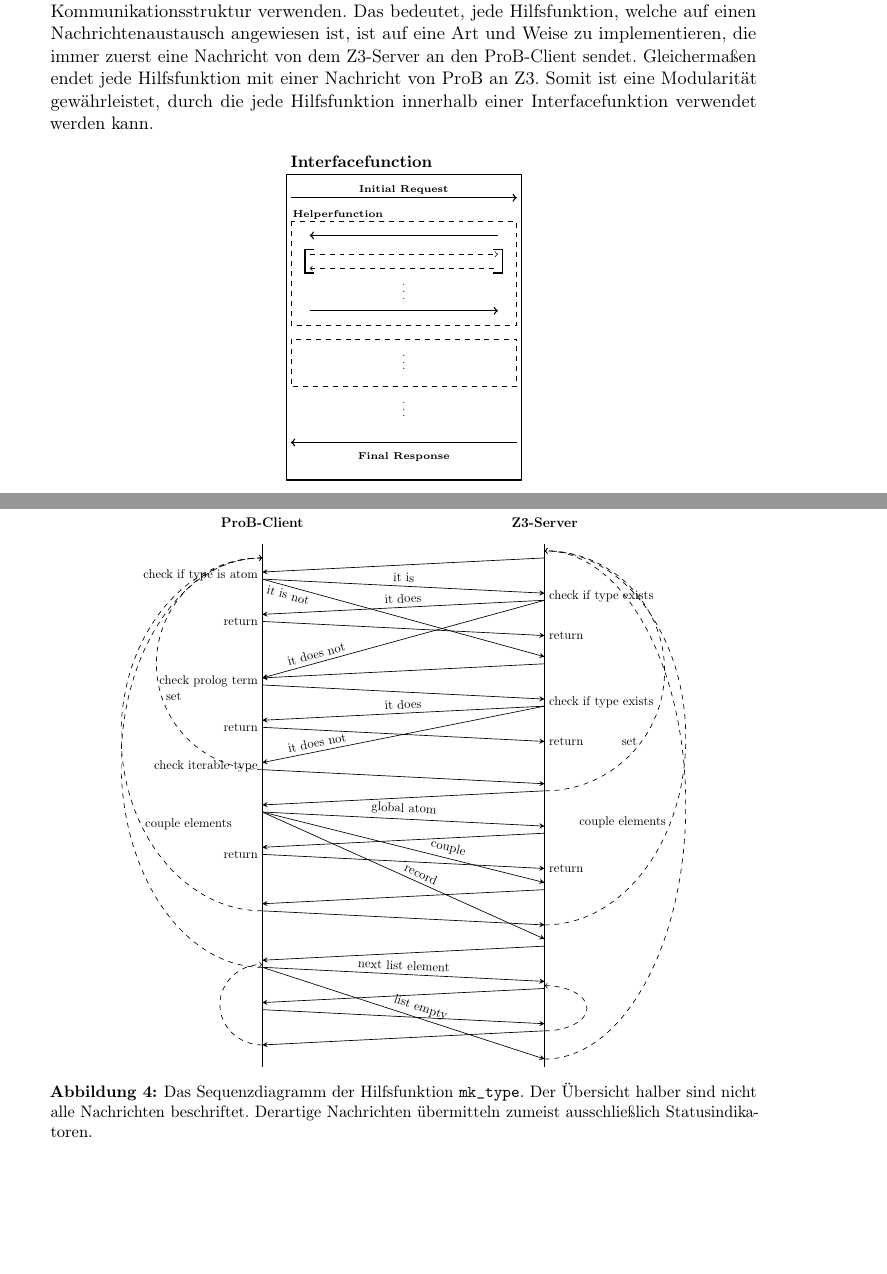
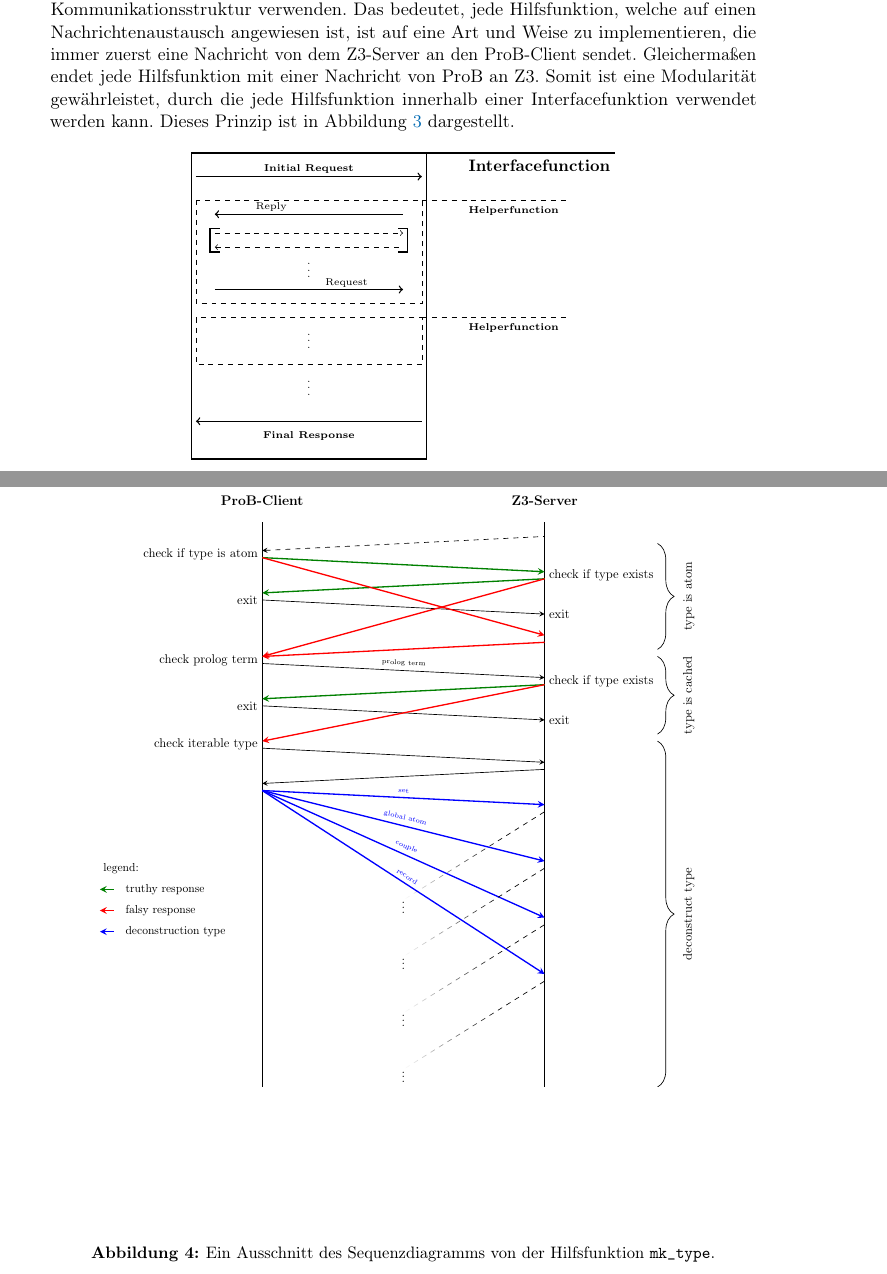
Before and after one commit to SilenZcience/ScientificWork, a LaTeX thesis (BachelorThesis/thesis.tex, which reads BachelorThesis/architecture.tex): two parts of pages 26 and 28 of 44 before the commit and two parts of pages 26 and 28 of 45 after it, joined at a grey line, cut so that both start at the same text, the shorter picture padded with empty space. Compiled offline with pdfLaTeX.

Commit message:
better graphics

```diff
--- a/BachelorThesis/architecture.tex
+++ b/BachelorThesis/architecture.tex
@@ -293,29 +293,33 @@
 die immer zuerst eine Nachricht von dem Z3-Server an den ProB-Client sendet.
 Gleichermaßen endet jede Hilfsfunktion mit einer Nachricht von ProB an Z3.
 Somit ist eine Modularität gewährleistet, durch die jede Hilfsfunktion innerhalb einer Interfacefunktion verwendet werden kann.
+Dieses Prinzip ist in \cref{fig:help_modular} dargestellt.
 
 \begin{figure}[!htp]
     \centering
     \begin{tikzpicture}[scale=1, every node/.style={scale=1}]
         % Interfacefunktion
         \draw[thick] (0, 6.5) rectangle (5, 0);
-        \node[above] at (1.6, 6.5) {\small \textbf{Interfacefunction}};
+        \draw[thick] (5, 6.5) -- node[below,sloped,pos=0.6]{\small \textbf{Interfacefunction}} (9, 6.5);
+        % \node[above] at (1.6, 6.5) {\small \textbf{Interfacefunction}};
         \draw[thick,->] (0.1, 6) -- (4.9, 6) node[above,midway,yshift=-2]{\tiny \textbf{Initial Request}};
         \node[below] at (2.5, 2) {\tiny $\vdots$};
         \draw[thick,<-] (0.1, 0.8) -- (4.9, 0.8) node[below,midway,yshift=-2]{\tiny \textbf{Final Response}};
 
         \draw[dashed] (0.1, 5.5) rectangle (4.9, 3.3);
-        \node[above] at (1.1, 5.4) {\tiny \textbf{Helperfunction}};
-        \draw[thick,<-] (0.5, 5.2) -- (4.5, 5.2);
+        \draw[dashed] (4.9, 5.5) -- node[below,sloped,pos=0.63]{\tiny \textbf{Helperfunction}} (8, 5.5);
+        % \node[above] at (1.1, 5.4) {\tiny \textbf{Helperfunction}};
+        \draw[thick,<-] (0.5, 5.2) -- node[above,sloped,pos=0.3,yshift=-2.5]{\tiny \text{Reply}} (4.5, 5.2);
         \draw[dashed,->] (0.5, 4.8) -- (4.5, 4.8);
         \draw[dashed,<-] (0.5, 4.5) -- (4.5, 4.5);
         \draw[thick] (0.6, 4.9) -- (0.4, 4.9) -- (0.4, 4.4) -- (0.6, 4.4);
         \draw[thick] (4.4, 4.9) -- (4.6, 4.9) -- (4.6, 4.4) -- (4.4, 4.4);
         \node[below] at (2.5, 4.5) {\tiny $\vdots$};
-        \draw[thick,->] (0.5, 3.6) -- (4.5, 3.6);
+        \draw[thick,->] (0.5, 3.6) -- node[above,sloped,pos=0.7,yshift=-2.5]{\tiny \text{Request}} (4.5, 3.6);
 
 
         \draw[dashed] (0.1, 3) rectangle (4.9, 2);
+        \draw[dashed] (4.9, 3) -- node[below,sloped,pos=0.63]{\tiny \textbf{Helperfunction}} (8, 3);
         \node[below] at (2.5, 3) {\tiny $\vdots$};
 
 
@@ -360,3 +364,4 @@
   \centering
   \begin{tikzpicture}[scale=3, every node/.style={scale=0.7}]
     % \node at (1,5.4) {\textbf{Sequenz Diagramm der Hilfsfunktion $mk\_type$}};
+    \tikzfading[name=line fade, left color=transparent!100, right color=transparent!0, middle color=transparent!100]
@@ -364,5 +368,5 @@
     \begin{scope}
-      \clip (-1,1.3) rectangle (3,5.5);
+      \clip (-1.5,1) rectangle (4,5.5);
 
       \coordinate (a) at (0,0);
       \coordinate (b) at (0,5);
@@ -370,70 +374,119 @@
       \coordinate (d) at (2,5);
 
 
-      \draw (a) -- (b) node[pos=1.03]{\large \textbf{ProB-Client}};
-      \draw (c) -- (d) node[pos=1.03]{\large \textbf{Z3-Server}};
+      \draw[thick] (a) -- (b) node[pos=1.03]{\large \textbf{ProB-Client}};
+      \draw[thick] (c) -- (d) node[pos=1.03]{\large \textbf{Z3-Server}};
 
       \node[left] at ($(a)!0.955!(b)$) {check if type is atom};
       \node[right] at ($(c)!0.925!(d)$) {check if type exists};
-      \node[left] at ($(a)!0.89!(b)$) {return};
-      \node[right] at ($(c)!0.87!(d)$) {return};
+      \node[left] at ($(a)!0.89!(b)$) {exit};
+      \node[right] at ($(c)!0.87!(d)$) {exit};
       \node[left] at ($(a)!0.805!(b)$) {check prolog term};
       \node[right] at ($(c)!0.775!(d)$) {check if type exists};
-      \node[left] at ($(a)!0.74!(b)$) {return};
-      \node[right] at ($(c)!0.72!(d)$) {return};
+      \node[left] at ($(a)!0.74!(b)$) {exit};
+      \node[right] at ($(c)!0.72!(d)$) {exit};
       \node[left] at ($(a)!0.685!(b)$) {check iterable type};
-      \node[left] at ($(a)!0.56!(b)$) {return};
-      \node[right] at ($(c)!0.54!(d)$) {return};
+      % \node[left] at ($(a)!0.56!(b)$) {exit};
+      % \node[right] at ($(c)!0.54!(d)$) {exit};
+      % \node[left] at ($(a)!0.48!(b)$) {exit};
+      % \node[right] at ($(c)!0.46!(d)$) {exit};
+      % \node[left] at ($(a)!0.23!(b)$) {exit};
+      % \node[right] at ($(c)!0.21!(d)$) {exit};
 
-      \draw[stealth-] ($(a)!0.96!(b)$) -- node[above,sloped,midway]{} ($(c)!0.98!(d)$);
-      \draw[-stealth] ($(a)!0.95!(b)$) -- node[above,sloped,midway]{it is} ($(c)!0.93!(d)$);
-      \draw[stealth-] ($(a)!0.90!(b)$) -- node[above,sloped,midway]{it does} ($(c)!0.92!(d)$);
+      \node[above] at (1, 2.2) {\vdots};
+      \node[above] at (1, 1.8) {\vdots};
+      \node[above] at (1, 1.4) {\vdots};
+      \node[above] at (1, 1.0) {\vdots};
+
+      \draw[decorate, decoration={brace, amplitude=10pt}] (2.8, 4.85) -- (2.8, 4.1)
+          node[midway, right=25pt, rotate=90, anchor=south] {\text{type is atom}};
+      \draw[decorate, decoration={brace, amplitude=10pt}] (2.8, 4.05) -- (2.8, 3.5)
+          node[midway, right=25pt, rotate=90, anchor=south] {\text{type is cached}};
+      \draw[decorate, decoration={brace, amplitude=10pt}] (2.8, 3.45) -- (2.8, 1)
+          node[midway, right=25pt, rotate=90, anchor=south] {\text{deconstruct type}};
+
+
+      \draw[stealth-,dashed] ($(a)!0.96!(b)$) -- node[above,sloped,midway]{} ($(c)!0.98!(d)$);
+      \draw[thick,-stealth,green!50!black] ($(a)!0.95!(b)$) -- node[above,sloped,midway]{} ($(c)!0.93!(d)$);
+      \draw[thick,stealth-,green!50!black] ($(a)!0.90!(b)$) -- node[above,sloped,midway]{} ($(c)!0.92!(d)$);
       \draw[-stealth] ($(a)!0.89!(b)$) -- node[above,sloped,pos=0.4]{} ($(c)!0.87!(d)$);
 
-      \draw[-stealth] ($(a)!0.95!(b)$) -- node[below,sloped,pos=0.1]{it is not} ($(c)!0.84!(d)$);
-      \draw[stealth-] ($(a)!0.81!(b)$) -- node[above,sloped,midway]{} ($(c)!0.83!(d)$);
-      \draw[stealth-] ($(a)!0.81!(b)$) -- node[above,sloped,pos=0.2]{it does not} ($(c)!0.92!(d)$);
+      \draw[thick,-stealth,red] ($(a)!0.95!(b)$) -- node[below,sloped,pos=0.1]{} ($(c)!0.84!(d)$);
+      \draw[thick,stealth-,red] ($(a)!0.81!(b)$) -- node[above,sloped,midway]{} ($(c)!0.83!(d)$);
+      \draw[thick,stealth-,red] ($(a)!0.81!(b)$) -- node[above,sloped,pos=0.2]{} ($(c)!0.92!(d)$);
 
-      \draw[-stealth] ($(a)!0.80!(b)$) -- node[above,sloped,midway]{} ($(c)!0.78!(d)$);
-      \draw[stealth-] ($(a)!0.75!(b)$) -- node[above,sloped,midway]{it does} ($(c)!0.77!(d)$);
+      \draw[-stealth] ($(a)!0.80!(b)$) -- node[above,sloped,midway]{\tiny prolog term} ($(c)!0.78!(d)$);
+      \draw[thick,stealth-,green!50!black] ($(a)!0.75!(b)$) -- node[above,sloped,midway]{} ($(c)!0.77!(d)$);
       \draw[-stealth] ($(a)!0.74!(b)$) -- node[above,sloped,midway]{} ($(c)!0.72!(d)$);
 
-      \draw[stealth-] ($(a)!0.69!(b)$) -- node[above,sloped,pos=0.2]{it does not} ($(c)!0.77!(d)$);
+      \draw[thick,stealth-,red] ($(a)!0.69!(b)$) -- node[above,sloped,pos=0.2]{} ($(c)!0.77!(d)$);
       \draw[-stealth] ($(a)!0.68!(b)$) -- node[above,sloped,midway]{} ($(c)!0.66!(d)$);
       \draw[stealth-] ($(a)!0.63!(b)$) -- node[above,sloped]{} ($(c)!0.65!(d)$);
 
-      \path[draw,dashed,->] ($(a)!0.68!(b)$) arc[start angle=270, end angle=90, radius=0.75] node[pos=0.4, right]{set};
-      \path[draw,dashed,->] ($(c)!0.65!(d)$) arc[start angle=270, end angle=450, radius=0.85] node[pos=0.3, left]{set};
+      % \path[draw,dashed,->,blue] ($(a)!0.68!(b)$) arc[start angle=270, end angle=90, radius=0.75] node[pos=0.4, right]{set};
+      % \path[draw,dashed,->,blue] ($(c)!0.65!(d)$) arc[start angle=270, end angle=450, radius=0.85] node[pos=0.3, left]{set};
+      % \draw[thick,magenta!85!black] ($(a)!0.68!(b)$) circle[radius=0.5mm];
+      % \draw[thick,magenta!85!black] ($(c)!0.65!(d)$) circle[radius=0.5mm];
 
-      \draw[-stealth] ($(a)!0.62!(b)$) -- node[above,sloped,midway]{global atom} ($(c)!0.60!(d)$);
-      \draw[stealth-] ($(a)!0.57!(b)$) -- node[above,sloped,midway]{} ($(c)!0.59!(d)$);
-      \draw[-stealth] ($(a)!0.56!(b)$) -- node[above,sloped,midway]{} ($(c)!0.54!(d)$);
+      \draw[thick,-stealth,blue] ($(a)!0.62!(b)$) -- node[above,sloped,midway]{\tiny set} ($(c)!0.60!(d)$);
+      % \draw[thick,stealth-] ($(a)!0.57!(b)$) -- node[above,sloped,midway]{} ($(c)!0.59!(d)$);
+      % \draw[thick,-stealth] ($(a)!0.56!(b)$) -- node[above,sloped,midway]{} ($(c)!0.54!(d)$);
 
-      \draw[-stealth] ($(a)!0.62!(b)$) -- node[above,sloped,pos=0.65]{couple} ($(c)!0.52!(d)$);
-      \draw[stealth-] ($(a)!0.49!(b)$) -- node[above,sloped]{} ($(c)!0.51!(d)$);
-      \draw[-stealth] ($(a)!0.48!(b)$) -- node[above,sloped]{} ($(c)!0.46!(d)$);
+      \draw[thick,-stealth,blue] ($(a)!0.62!(b)$) -- node[above,sloped,midway]{\tiny global atom} ($(c)!0.52!(d)$);
+      % \draw[thick,stealth-] ($(a)!0.49!(b)$) -- node[above,sloped]{} ($(c)!0.51!(d)$);
+      % \draw[thick,-stealth] ($(a)!0.48!(b)$) -- node[above,sloped]{} ($(c)!0.46!(d)$);
 
-      \path[draw,dashed,->] ($(a)!0.48!(b)$) arc[start angle=270, end angle=90, y radius=1.25, x radius=1] node[pos=0.33, right]{couple elements};
-      \path[draw,dashed,->] ($(c)!0.46!(d)$) arc[start angle=270, end angle=450, y radius=1.325, x radius=1] node[pos=0.35, left]{couple elements};
+      % \path[draw,dashed,->,blue] ($(a)!0.48!(b)$) arc[start angle=270, end angle=90, y radius=1.25, x radius=1] node[pos=0.33, right]{couple elements};
+      % \path[draw,dashed,->,blue] ($(c)!0.46!(d)$) arc[start angle=270, end angle=450, y radius=1.325, x radius=1] node[pos=0.35, left]{couple elements};
+      % \draw[thick,magenta!85!black] ($(a)!0.48!(b)$) circle[radius=0.5mm];
+      % \draw[thick,magenta!85!black] ($(c)!0.46!(d)$) circle[radius=0.5mm];
 
-      \draw[-stealth] ($(a)!0.62!(b)$) -- node[above,sloped,pos=0.55]{record} ($(c)!0.44!(d)$);
-      \draw[stealth-] ($(a)!0.41!(b)$) -- node[above,sloped]{} ($(c)!0.43!(d)$);
-      \draw[-stealth] ($(a)!0.40!(b)$) -- node[above,sloped]{next list element} ($(c)!0.38!(d)$);
-      \draw[stealth-] ($(a)!0.35!(b)$) -- node[above,sloped]{} ($(c)!0.37!(d)$);
-      \draw[-stealth] ($(a)!0.34!(b)$) -- node[above,sloped]{} ($(c)!0.32!(d)$);
-      \draw[stealth-] ($(a)!0.29!(b)$) -- node[above,sloped]{} ($(c)!0.31!(d)$);
-      \draw[-stealth] ($(a)!0.40!(b)$) -- node[above,sloped,pos=0.55]{list empty} ($(c)!0.27!(d)$);
 
-      \path[draw,dashed,->] ($(a)!0.29!(b)$) arc[start angle=270, end angle=90, y radius=0.285, x radius=0.3] node[midway, left]{};
-      \path[draw,dashed,->] ($(c)!0.31!(d)$) arc[start angle=270, end angle=450, y radius=0.16, x radius=0.3] node[midway, right]{};
+      \draw[thick,-stealth,blue] ($(a)!0.62!(b)$) -- node[above,sloped,midway]{\tiny couple} ($(c)!0.44!(d)$);
+      % \draw[thick,stealth-] ($(a)!0.41!(b)$) -- node[above,sloped]{} ($(c)!0.43!(d)$);
+      % \draw[thick,-stealth,green!50!black] ($(a)!0.40!(b)$) -- node[above,sloped]{\tiny next list element} ($(c)!0.38!(d)$);
+      % \draw[thick,stealth-] ($(a)!0.35!(b)$) -- node[above,sloped]{} ($(c)!0.37!(d)$);
+      % \draw[thick,-stealth] ($(a)!0.34!(b)$) -- node[above,sloped]{} ($(c)!0.32!(d)$);
+      % \draw[thick,stealth-] ($(a)!0.29!(b)$) -- node[above,sloped]{} ($(c)!0.31!(d)$);
+      % \draw[thick,-stealth,red] ($(a)!0.40!(b)$) -- node[above,sloped,pos=0.55]{\tiny list empty} ($(c)!0.27!(d)$);
 
-      \path[draw,dashed,->] ($(a)!0.40!(b)$) arc[start angle=270, end angle=90, y radius=1.45, x radius=1] node[midway, left]{};
-      \path[draw,dashed,->] ($(c)!0.27!(d)$) arc[start angle=270, end angle=450, y radius=1.8, x radius=1] node[midway, right]{};
+      \draw[thick,-stealth,blue] ($(a)!0.62!(b)$) -- node[above,sloped,midway]{\tiny record} ($(c)!0.36!(d)$);
 
+      \draw[dashed, path fading=line fade] ($(a)!0.34!(b)$) -- node[above,sloped,midway]{} ($(c)!0.59!(d)$);
+      \draw[dashed, path fading=line fade] ($(a)!0.26!(b)$) -- node[above,sloped,midway]{} ($(c)!0.51!(d)$);
+      \draw[dashed, path fading=line fade] ($(a)!0.18!(b)$) -- node[above,sloped,midway]{} ($(c)!0.43!(d)$);
+      \draw[dashed, path fading=line fade] ($(a)!0.10!(b)$) -- node[above,sloped,midway]{} ($(c)!0.35!(d)$);
+
+      % \path[draw,->] ($(a)!0.29!(b)$) arc[start angle=270, end angle=90, y radius=0.285, x radius=0.3] node[midway, left]{};
+      % \path[draw,->] ($(c)!0.31!(d)$) arc[start angle=270, end angle=450, y radius=0.16, x radius=0.3] node[midway, right]{};
+
+      % \path[draw,dashed,->,blue] ($(a)!0.40!(b)$) arc[start angle=270, end angle=90, y radius=1.45, x radius=1] node[pos=0.2, right]{list element};
+      % \path[draw,dashed,->,blue] ($(c)!0.38!(d)$) arc[start angle=270, end angle=450, y radius=1.525, x radius=1] node[pos=0.2, left]{list element};
+      % \draw[thick,magenta!85!black] ($(a)!0.40!(b)$) circle[radius=0.5mm];
+      % \draw[thick,magenta!85!black] ($(c)!0.38!(d)$) circle[radius=0.5mm];
+
+      % \draw[thick,stealth-,red] ($(a)!0.24!(b)$) -- node[below,sloped,pos=0.1]{} ($(c)!0.26!(d)$);
+      % \draw[thick,-stealth] ($(a)!0.23!(b)$) -- node[below,sloped,pos=0.1]{} ($(c)!0.21!(d)$);
+
+
+      \node at (-1,2.55) {\small legend:};
+      % \draw[thick,magenta!85!black] (-1.1,2.4) circle[radius=0.5mm];
+      % \node[right] at (-1,2.4) {\small recursion};
+      \draw[thick,stealth-,green!50!black] (-1.15,2.4) -- (-1.05,2.4);
+      \node[right] at (-1,2.4) {\small truthy response};
+      \draw[thick,stealth-,red] (-1.15,2.25) -- (-1.05,2.25);
+      \node[right] at (-1,2.25) {\small falsy response};
+      \draw[thick,stealth-,blue] (-1.15,2.1) -- (-1.05,2.1);
+      \node[right] at (-1,2.1) {\small deconstruction type};
+      % \node[PB, minimum width=0.4cm, minimum height=0.4cm] at (-0.4,-2.2) {};
+      % \node[HOT, minimum width=0.4cm, minimum height=0.4cm] at (-0.4,-2.7) {};
+      % \node[right] at (0,-2.7) {\small Komponenten-Entkopplung};
+      % \node[draw,dashed, minimum width=0.4cm, minimum height=0.4cm] at (-0.4,-3.2) {};
+      % \node[right] at (0,-3.2) {\small Individuelle Prozesse};
     \end{scope}
 
   \end{tikzpicture}
-  \caption{Das Sequenzdiagramm der Hilfsfunktion \texttt{mk\_type}. Der Übersicht halber sind nicht alle Nachrichten beschriftet. Derartige Nachrichten übermitteln zumeist ausschließlich Statusindikatoren.}
+  \caption{Ein Ausschnitt des Sequenzdiagramms von der Hilfsfunktion \texttt{mk\_type}.}
   \label{fig:mk-type-sequence}
 \end{figure}
 
--- a/BachelorThesis/thesis.tex
+++ b/BachelorThesis/thesis.tex
@@ -107,7 +107,7 @@
 
 %% TikZ und PGFPlots f+r Grafik der Architektur
 \usepackage{tikz, pgfplots}
-\usetikzlibrary{arrows,fit,calc,positioning}
+\usetikzlibrary{arrows,fit,calc,positioning,fadings}
 \pgfplotsset{compat=1.18}
 
 %%%%%%%%%%%%%%%%%%%%%%%%%%%%%%%%%%%%%%%%%%%%%%%%%%%%%%%%%%%%%%%%%%%%%%%%%%%%%%%%
```
Also changed, not shown: BachelorThesis/thesis.pdf, BachelorThesis/architecture.tex (8 more changed lines).
